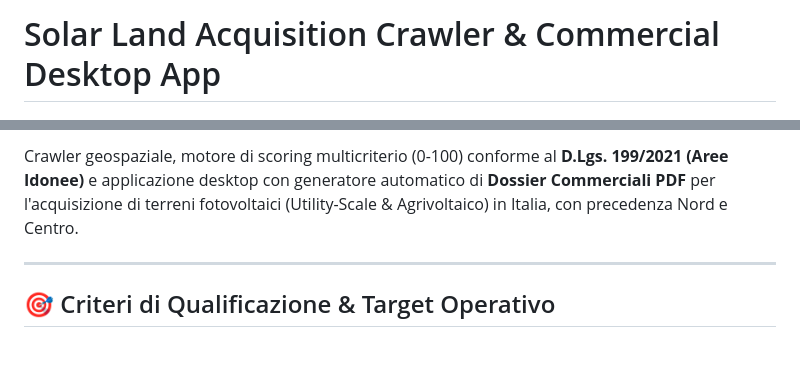
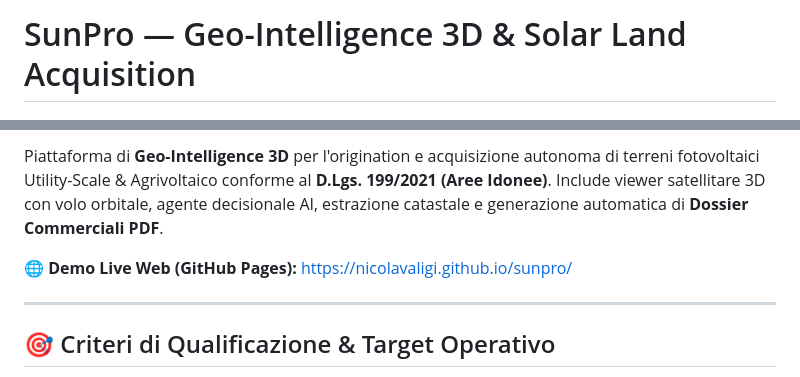
Before and after one commit to nicolavaligi/sunpro, a Markdown page: README.md, 2 parts joined by grey strips. GitHub-like rendering; blank space fills up the shorter version.

Commit message:
docs: add SunPro title and live GitHub Pages link

```diff
--- a/README.md
+++ b/README.md
@@ -1,3 +1,3 @@
-# Solar Land Acquisition Crawler & Commercial Desktop App
+# SunPro — Geo-Intelligence 3D & Solar Land Acquisition
 
 [![Author: Nicola Valigi Engine System](https://img.shields.io/badge/Author-Nicola%20Valigi%20Engine%20System-blue.svg)](https://github.com/nicolavaligi)
@@ -7,5 +8,8 @@
 
-Crawler geospaziale, motore di scoring multicriterio (0-100) conforme al **D.Lgs. 199/2021 (Aree Idonee)** e applicazione desktop con generatore automatico di **Dossier Commerciali PDF** per l'acquisizione di terreni fotovoltaici (Utility-Scale & Agrivoltaico) in Italia, con precedenza Nord e Centro.
+Piattaforma di **Geo-Intelligence 3D** per l'origination e acquisizione autonoma di terreni fotovoltaici Utility-Scale & Agrivoltaico conforme al **D.Lgs. 199/2021 (Aree Idonee)**. Include viewer satellitare 3D con volo orbitale, agente decisionale AI, estrazione catastale e generazione automatica di **Dossier Commerciali PDF**.
+
+🌐 **Demo Live Web (GitHub Pages):** [https://nicolavaligi.github.io/sunpro/](https://nicolavaligi.github.io/sunpro/)
+
 
 ---
 
```
Also changed, not shown: other parts of README.md (+2 -1 lines).
